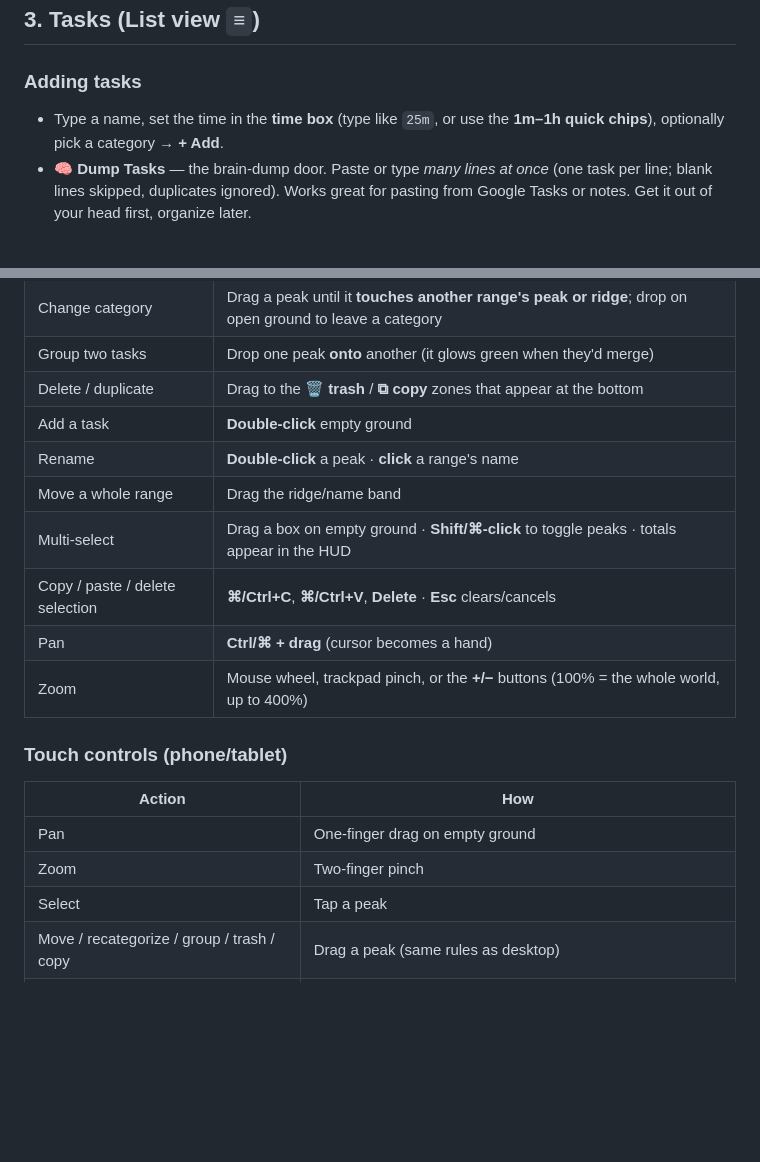
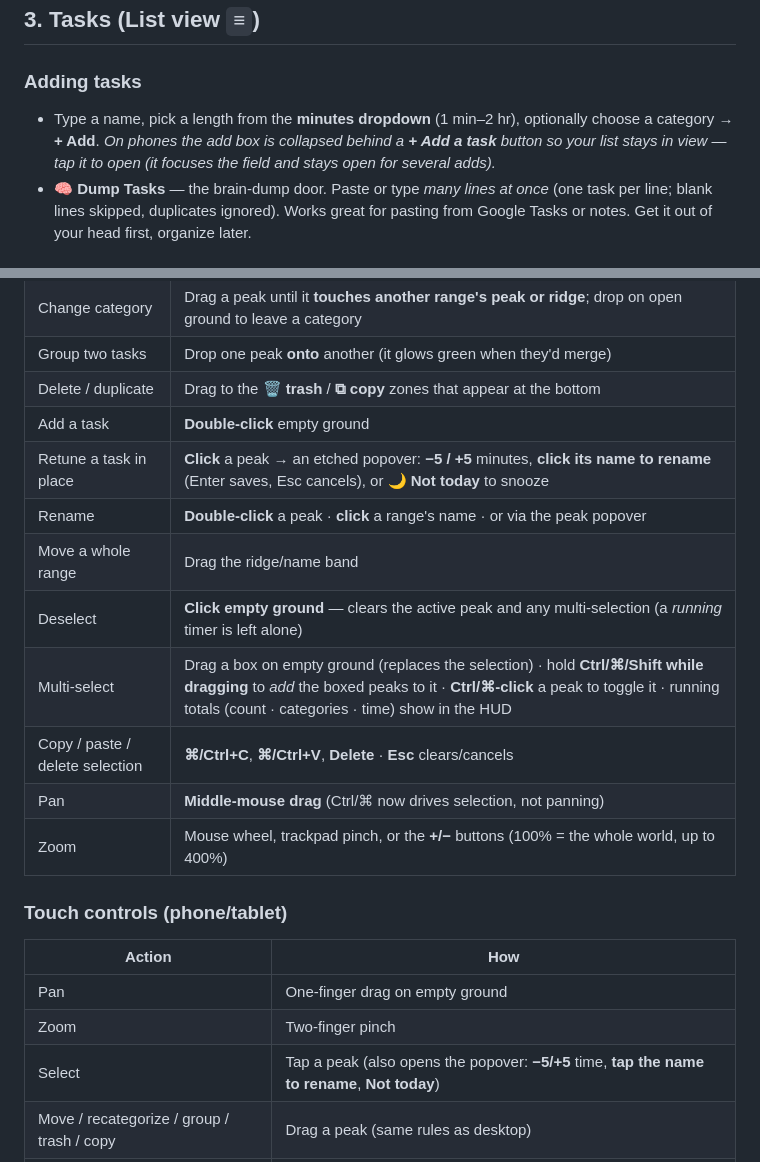
Before and after one commit to uiyonkimapac/focus-timer, a Markdown page: docs/USER-MANUAL.md, 2 parts joined by grey strips. Rendered like a GitHub page; blank space fills up the shorter version.

```diff
--- a/docs/USER-MANUAL.md
+++ b/docs/USER-MANUAL.md
@@ -47,7 +47,7 @@ The selected task's remaining time drives the countdown; finishing a focus sessi
 ## 3. Tasks (List view `≡`)
 
 ### Adding tasks
-- Type a name, set the time in the **time box** (type like `25m`, or use the **1m–1h quick chips**), optionally pick a category → **+ Add**.
+- Type a name, pick a length from the **minutes dropdown** (1 min–2 hr), optionally choose a category → **+ Add**. *On phones the add box is collapsed behind a **+ Add a task** button so your list stays in view — tap it to open (it focuses the field and stays open for several adds).*
 - **🧠 Dump Tasks** — the brain-dump door. Paste or type *many lines at once* (one task per line; blank lines skipped, duplicates ignored). Works great for pasting from Google Tasks or notes. Get it out of your head first, organize later.
 
 ### Anatomy of a task card
@@ -109,11 +120,13 @@ Switch with **⛰ Map**. Every active task is a hand-etched **peak**; categories
 | Group two tasks | Drop one peak **onto** another (it glows green when they'd merge) |
 | Delete / duplicate | Drag to the **🗑 trash** / **⧉ copy** zones that appear at the bottom |
 | Add a task | **Double-click** empty ground |
-| Rename | **Double-click** a peak · **click** a range's name |
+| Retune a task in place | **Click** a peak → an etched popover: **−5 / +5** minutes, **click its name to rename** (Enter saves, Esc cancels), or **🌙 Not today** to snooze |
+| Rename | **Double-click** a peak · **click** a range's name · or via the peak popover |
 | Move a whole range | Drag the ridge/name band |
-| Multi-select | Drag a box on empty ground · **Shift/⌘-click** to toggle peaks · totals appear in the HUD |
+| Deselect | **Click empty ground** — clears the active peak and any multi-selection (a *running* timer is left alone) |
+| Multi-select | Drag a box on empty ground (replaces the selection) · hold **Ctrl/⌘/Shift while dragging** to *add* the boxed peaks to it · **Ctrl/⌘-click** a peak to toggle it · running totals (count · categories · time) show in the HUD |
 | Copy / paste / delete selection | **⌘/Ctrl+C**, **⌘/Ctrl+V**, **Delete** · **Esc** clears/cancels |
-| Pan | **Ctrl/⌘ + drag** (cursor becomes a hand) |
+| Pan | **Middle-mouse drag** (Ctrl/⌘ now drives selection, not panning) |
 | Zoom | Mouse wheel, trackpad pinch, or the **+/−** buttons (100% = the whole world, up to 400%) |
 
 ### Touch controls (phone/tablet)
@@ -121,7 +134,7 @@ Switch with **⛰ Map**. Every active task is a hand-etched **peak**; categories
 |---|---|
 | Pan | One-finger drag on empty ground |
 | Zoom | Two-finger pinch |
-| Select | Tap a peak |
+| Select | Tap a peak (also opens the popover: **−5/+5** time, **tap the name to rename**, **Not today**) |
 | Move / recategorize / group / trash / copy | Drag a peak (same rules as desktop) |
 | **Add a task** | **Long-press empty ground** (½s — a tick vibration confirms), release |
 | **Rename a task** | **Long-press a peak**, release |
```
Also changed, not shown: other parts of docs/USER-MANUAL.md (+19 -8 lines), README.md (+1 -1 lines), docs/LOGIC-TREE-SPEC.md (added, +102 -0 lines).
